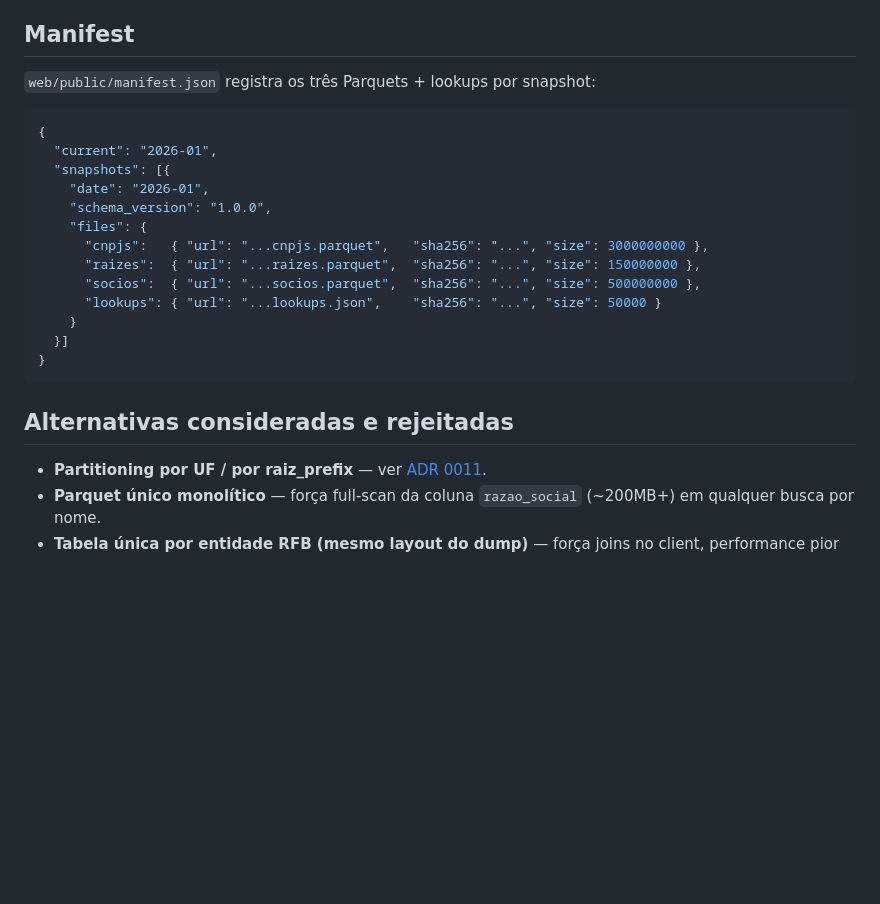
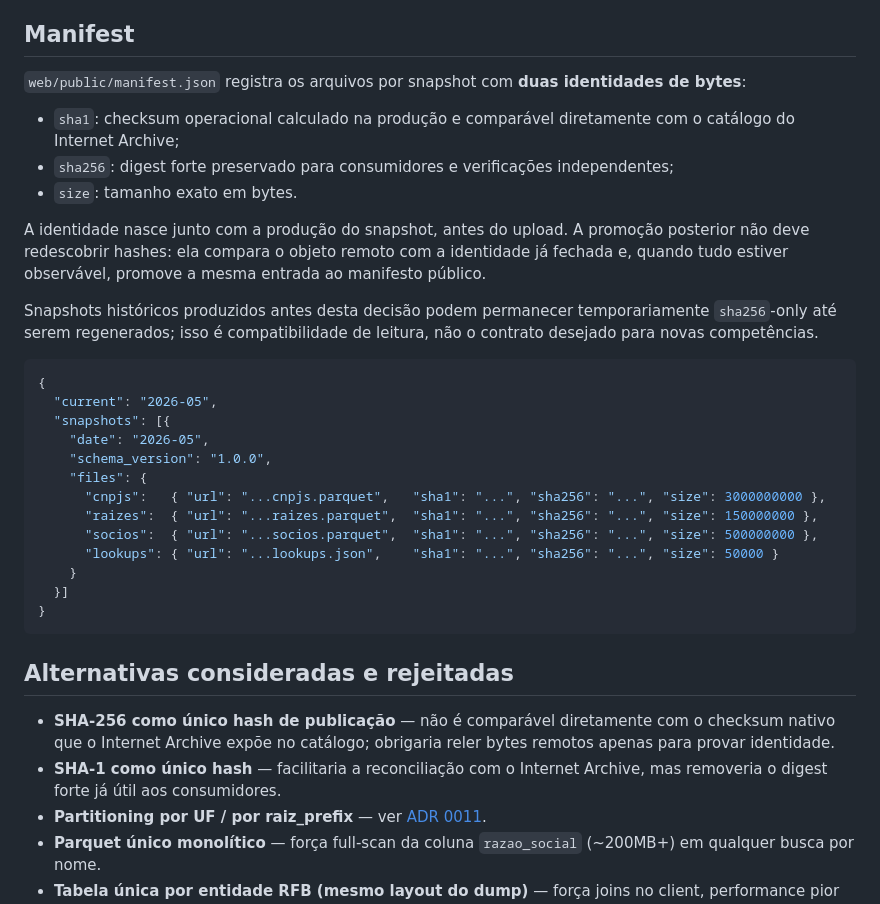
Before and after one commit to franklinbaldo/ficha, a Markdown page: docs/adr/0008-three-parquet-architecture.md, the part around the change. GitHub-like rendering; blank space fills up the shorter version.

Commit message:
docs(manifest): document dual hash contract

````diff
--- a/docs/adr/0008-three-parquet-architecture.md
+++ b/docs/adr/0008-three-parquet-architecture.md
@@ -48,19 +48,27 @@ Padrões adicionais ficam em `experiments/` como hipóteses até a UI demandar:
 
 ## Manifest
 
-`web/public/manifest.json` registra os três Parquets + lookups por snapshot:
+`web/public/manifest.json` registra os arquivos por snapshot com **duas identidades de bytes**:
+
+- `sha1`: checksum operacional calculado na produção e comparável diretamente com o catálogo do Internet Archive;
+- `sha256`: digest forte preservado para consumidores e verificações independentes;
+- `size`: tamanho exato em bytes.
+
+A identidade nasce junto com a produção do snapshot, antes do upload. A promoção posterior não deve redescobrir hashes: ela compara o objeto remoto com a identidade já fechada e, quando tudo estiver observável, promove a mesma entrada ao manifesto público.
+
+Snapshots históricos produzidos antes desta decisão podem permanecer temporariamente `sha256`-only até serem regenerados; isso é compatibilidade de leitura, não o contrato desejado para novas competências.
 
 ```json
 {
-  "current": "2026-01",
+  "current": "2026-05",
   "snapshots": [{
-    "date": "2026-01",
+    "date": "2026-05",
     "schema_version": "1.0.0",
     "files": {
-      "cnpjs":   { "url": "...cnpjs.parquet",   "sha256": "...", "size": 3000000000 },
-      "raizes":  { "url": "...raizes.parquet",  "sha256": "...", "size": 150000000 },
-      "socios":  { "url": "...socios.parquet",  "sha256": "...", "size": 500000000 },
-      "lookups": { "url": "...lookups.json",    "sha256": "...", "size": 50000 }
+      "cnpjs":   { "url": "...cnpjs.parquet",   "sha1": "...", "sha256": "...", "size": 3000000000 },
+      "raizes":  { "url": "...raizes.parquet",  "sha1": "...", "sha256": "...", "size": 150000000 },
+      "socios":  { "url": "...socios.parquet",  "sha1": "...", "sha256": "...", "size": 500000000 },
+      "lookups": { "url": "...lookups.json",    "sha1": "...", "sha256": "...", "size": 50000 }
     }
   }]
 }
@@ -68,6 +76,8 @@ Padrões adicionais ficam em `experiments/` como hipóteses até a UI demandar:
 
 ## Alternativas consideradas e rejeitadas
 
+- **SHA-256 como único hash de publicação** — não é comparável diretamente com o checksum nativo que o Internet Archive expõe no catálogo; obrigaria reler bytes remotos apenas para provar identidade.
+- **SHA-1 como único hash** — facilitaria a reconciliação com o Internet Archive, mas removeria o digest forte já útil aos consumidores.
 - **Partitioning por UF / por raiz_prefix** — ver [ADR 0011](0011-no-partitioning.md).
 - **Parquet único monolítico** — força full-scan da coluna `razao_social` (~200MB+) em qualquer busca por nome.
 - **Tabela única por entidade RFB (mesmo layout do dump)** — força joins no client, performance pior que denormalizado.
````
